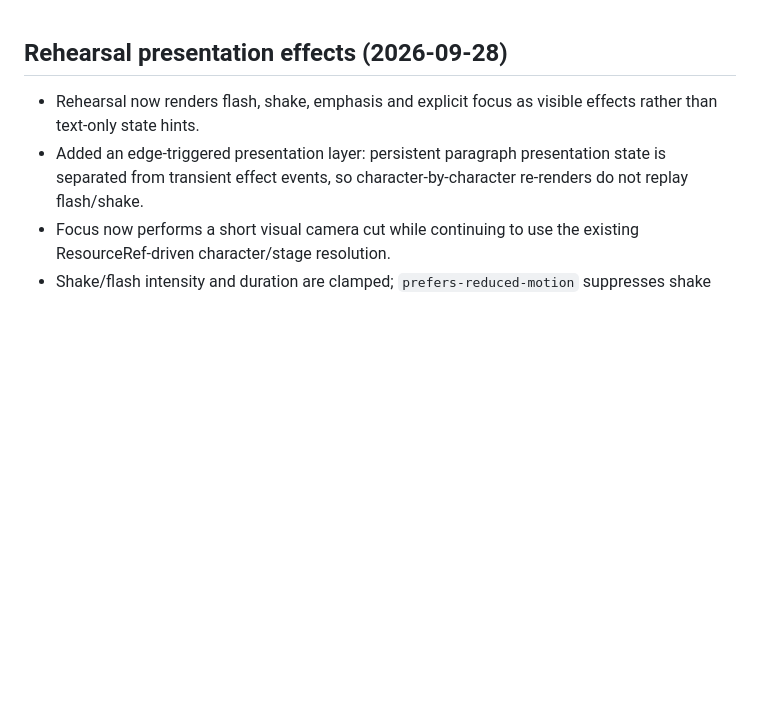
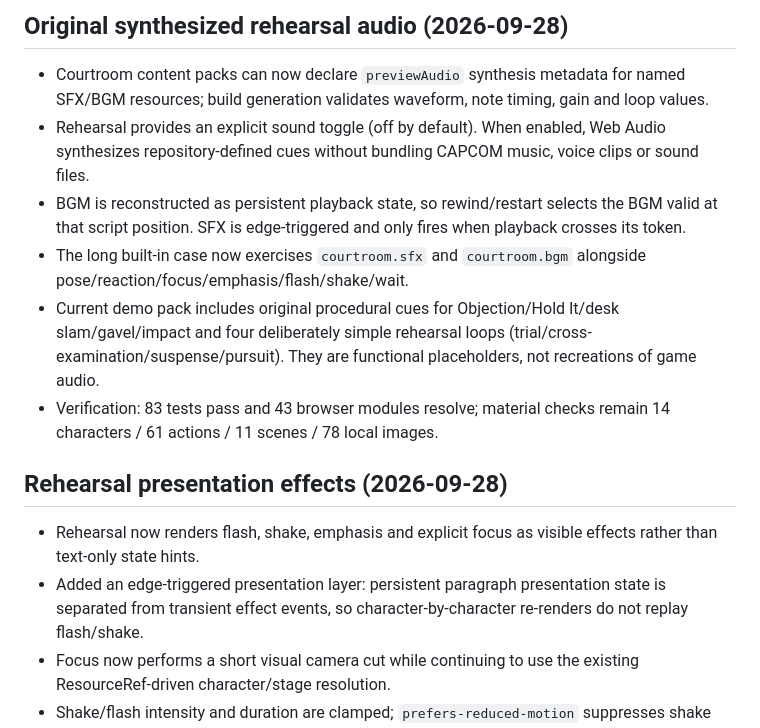
Before and after one commit to 6jingyong/yahari-script, a Markdown page: IMPLEMENTATION_STATUS.md, the part around the change. GitHub-like rendering; blank space fills up the shorter version.

Commit message:
Record synthesized rehearsal audio

```diff
--- a/IMPLEMENTATION_STATUS.md
+++ b/IMPLEMENTATION_STATUS.md
@@ -1,3 +1,12 @@
+## Original synthesized rehearsal audio (2026-09-28)
+
+- Courtroom content packs can now declare `previewAudio` synthesis metadata for named SFX/BGM resources; build generation validates waveform, note timing, gain and loop values.
+- Rehearsal provides an explicit sound toggle (off by default). When enabled, Web Audio synthesizes repository-defined cues without bundling CAPCOM music, voice clips or sound files.
+- BGM is reconstructed as persistent playback state, so rewind/restart selects the BGM valid at that script position. SFX is edge-triggered and only fires when playback crosses its token.
+- The long built-in case now exercises `courtroom.sfx` and `courtroom.bgm` alongside pose/reaction/focus/emphasis/flash/shake/wait.
+- Current demo pack includes original procedural cues for Objection/Hold It/desk slam/gavel/impact and four deliberately simple rehearsal loops (trial/cross-examination/suspense/pursuit). They are functional placeholders, not recreations of game audio.
+- Verification: 83 tests pass and 43 browser modules resolve; material checks remain 14 characters / 61 actions / 11 scenes / 78 local images.
+
 ## Rehearsal presentation effects (2026-09-28)
 
 - Rehearsal now renders flash, shake, emphasis and explicit focus as visible effects rather than text-only state hints.
```
